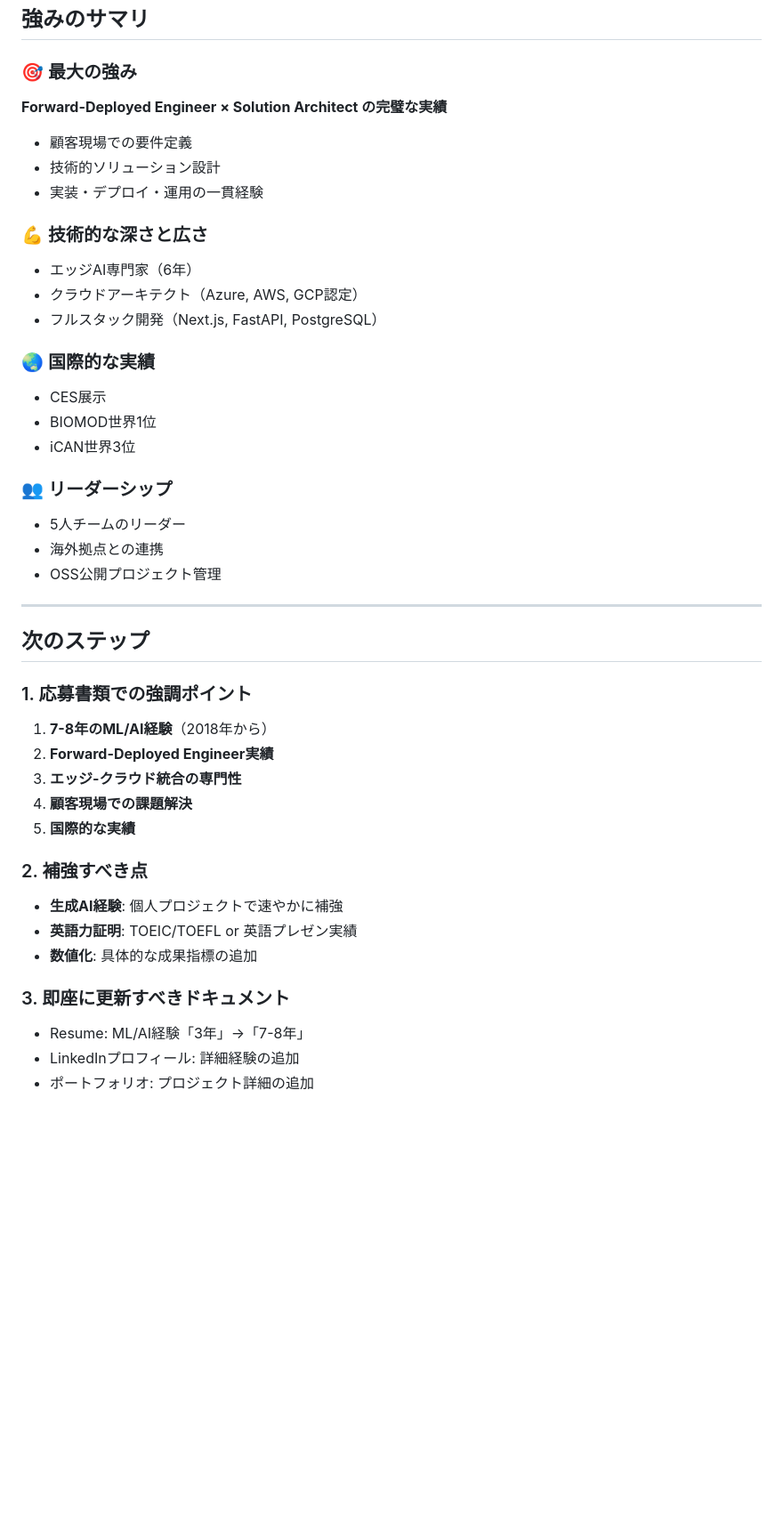
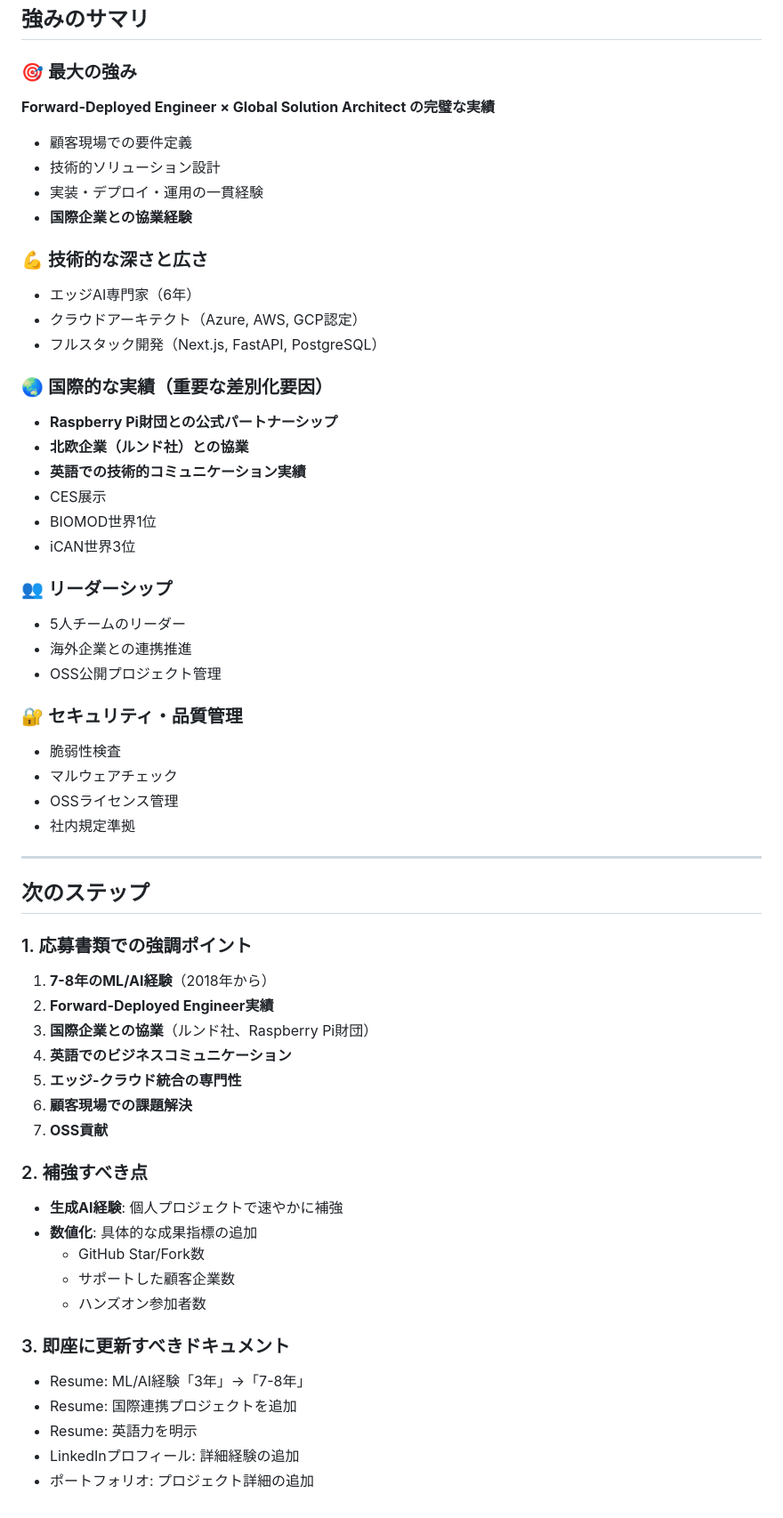
Before and after one commit to wwlapaki310/resume-builder, a Markdown page: detailed-experience.md, the part around one of its changes. Shown at 89% size. Rendered like a GitHub page; blank space fills up the shorter version.

```diff
--- a/detailed-experience.md
+++ b/detailed-experience.md
@@ -277,25 +366,35 @@
 ## 強みのサマリ
 
 ### 🎯 最大の強み
-**Forward-Deployed Engineer × Solution Architect の完璧な実績**
+**Forward-Deployed Engineer × Global Solution Architect の完璧な実績**
 - 顧客現場での要件定義
 - 技術的ソリューション設計
 - 実装・デプロイ・運用の一貫経験
+- **国際企業との協業経験**
 
 ### 💪 技術的な深さと広さ
 - エッジAI専門家（6年）
 - クラウドアーキテクト（Azure, AWS, GCP認定）
 - フルスタック開発（Next.js, FastAPI, PostgreSQL）
 
-### 🌏 国際的な実績
+### 🌏 国際的な実績（重要な差別化要因）
+- **Raspberry Pi財団との公式パートナーシップ**
+- **北欧企業（ルンド社）との協業**
+- **英語での技術的コミュニケーション実績**
 - CES展示
 - BIOMOD世界1位
 - iCAN世界3位
 
 ### 👥 リーダーシップ
 - 5人チームのリーダー
-- 海外拠点との連携
+- 海外企業との連携推進
 - OSS公開プロジェクト管理
+
+### 🔐 セキュリティ・品質管理
+- 脆弱性検査
+- マルウェアチェック
+- OSSライセンス管理
+- 社内規定準拠
 
 ---
 
@@ -304,16 +403,22 @@
 ### 1. 応募書類での強調ポイント
 1. **7-8年のML/AI経験**（2018年から）
 2. **Forward-Deployed Engineer実績**
-3. **エッジ-クラウド統合の専門性**
-4. **顧客現場での課題解決**
-5. **国際的な実績**
+3. **国際企業との協業**（ルンド社、Raspberry Pi財団）
+4. **英語でのビジネスコミュニケーション**
+5. **エッジ-クラウド統合の専門性**
+6. **顧客現場での課題解決**
+7. **OSS貢献**
 
 ### 2. 補強すべき点
 - **生成AI経験**: 個人プロジェクトで速やかに補強
-- **英語力証明**: TOEIC/TOEFL or 英語プレゼン実績
 - **数値化**: 具体的な成果指標の追加
+  - GitHub Star/Fork数
+  - サポートした顧客企業数
+  - ハンズオン参加者数
 
 ### 3. 即座に更新すべきドキュメント
 - Resume: ML/AI経験「3年」→「7-8年」
+- Resume: 国際連携プロジェクトを追加
+- Resume: 英語力を明示
 - LinkedInプロフィール: 詳細経験の追加
 - ポートフォリオ: プロジェクト詳細の追加
```
Also changed, not shown: other parts of detailed-experience.md (+100 -11 lines).
